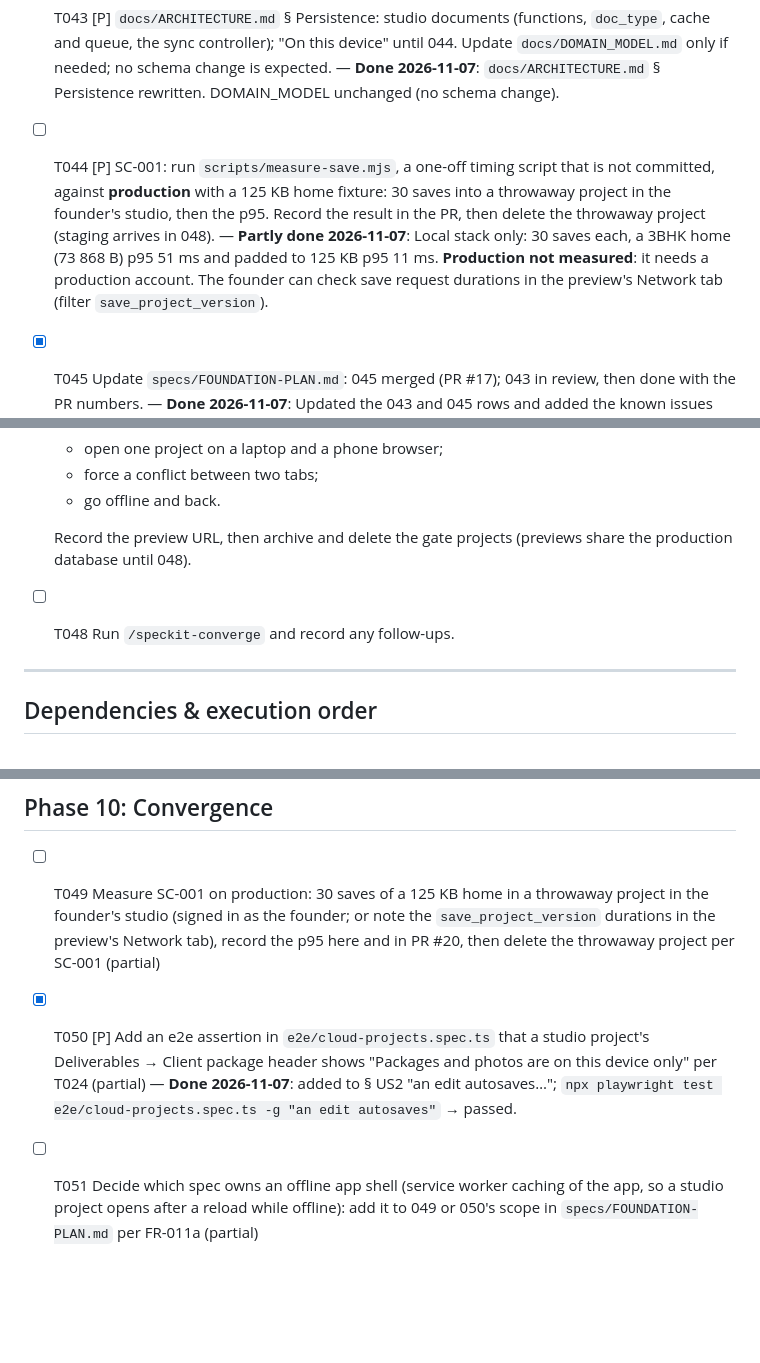
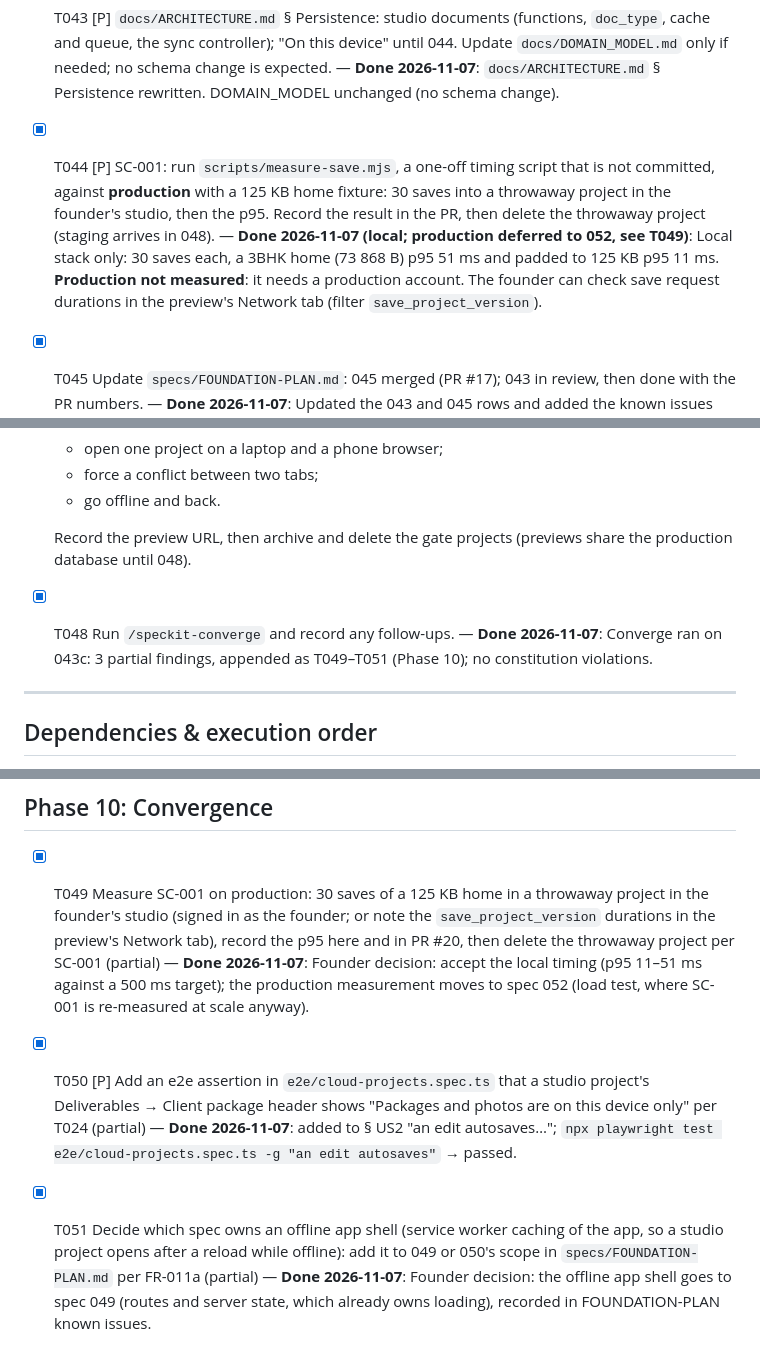
Before and after one commit to ajha23/interior-studio, a Markdown page: specs/043-cloud-projects/tasks.md, 3 parts joined by grey strips. GitHub-like rendering; blank space fills up the shorter version.

Commit message:
docs(043): close out — converge follow-ups decided (SC-001 production → 052, offline app shell → 049); 043 done
Co-Authored-By: Claude Opus 5.5 <noreply@anthropic.com>

```diff
--- a/specs/043-cloud-projects/tasks.md
+++ b/specs/043-cloud-projects/tasks.md
@@ -335,7 +335,7 @@ banner; Restore adds a new version on top.
 
 - [X] T042 [P] `docs/ACCEPTANCE_TESTS.md`: add the 043 scenarios (US1–US5, FR-001a, FR-011a) with their e2e and pgTAP names. — **Done 2026-11-07**: `docs/ACCEPTANCE_TESTS.md`: 7 rows for 043; the 034.2.x rows are marked superseded (their tests were deleted).
 - [X] T043 [P] `docs/ARCHITECTURE.md` § Persistence: studio documents (functions, `doc_type`, cache and queue, the sync controller); "On this device" until 044. Update `docs/DOMAIN_MODEL.md` only if needed; no schema change is expected. — **Done 2026-11-07**: `docs/ARCHITECTURE.md` § Persistence rewritten. DOMAIN_MODEL unchanged (no schema change).
-- [ ] T044 [P] SC-001: run `scripts/measure-save.mjs`, a one-off timing script that is not committed, against **production** with a 125 KB home fixture: 30 saves into a throwaway project in the founder's studio, then the p95. Record the result in the PR, then delete the throwaway project (staging arrives in 048). — **Partly done 2026-11-07**: Local stack only: 30 saves each, a 3BHK home (73 868 B) p95 51 ms and padded to 125 KB p95 11 ms. **Production not measured**: it needs a production account. The founder can check save request durations in the preview's Network tab (filter `save_project_version`).
+- [X] T044 [P] SC-001: run `scripts/measure-save.mjs`, a one-off timing script that is not committed, against **production** with a 125 KB home fixture: 30 saves into a throwaway project in the founder's studio, then the p95. Record the result in the PR, then delete the throwaway project (staging arrives in 048). — **Done 2026-11-07 (local; production deferred to 052, see T049)**: Local stack only: 30 saves each, a 3BHK home (73 868 B) p95 51 ms and padded to 125 KB p95 11 ms. **Production not measured**: it needs a production account. The founder can check save request durations in the preview's Network tab (filter `save_project_version`).
 - [X] T045 Update `specs/FOUNDATION-PLAN.md`: 045 merged (PR #17); 043 in review, then done with the PR numbers. — **Done 2026-11-07**: Updated the 043 and 045 rows and added the known issues (package.spec:15 flake, two load flakes, no offline app shell, client PII at rest). The sign-out-with-unsent-saves issue was fixed instead (b4eb162).
 - [X] T046 Run the full check from AGENTS.md, plus `db:reset`, `db:test` and both concurrency scripts. Record the exact output. Open **PR 043c** with the CI link. — **Done 2026-11-07**: PR #20; local: lint, typecheck, build exit 0, 1024 unit tests, `e2e/cloud-projects.spec.ts` 13 passed. CI green on 016fca5: https://github.com/ajha23/interior-studio/actions/runs/42360249332 (the first run failed `studio.spec.ts:60`, the sign-out warning; fixed).
 - [X] T047 **Gate (founder)**: on the Vercel preview, signed in: — **Done 2026-11-07**: Gate passed 2026-11-07 (founder, preview https://interior-studio-git-043c-con-39f9ca-akhileshs-projects-91333371.vercel.app): one project on laptop and phone, a conflict between two tabs (dialog, Save mine on top), offline edits then back online (Saved), history open and restore, test projects archived and deleted. Reported as working.
@@ -344,7 +344,7 @@ banner; Restore adds a new version on top.
   - go offline and back.
 
   Record the preview URL, then archive and delete the gate projects (previews share the production database until 048).
-- [ ] T048 Run `/speckit-converge` and record any follow-ups.
+- [X] T048 Run `/speckit-converge` and record any follow-ups. — **Done 2026-11-07**: Converge ran on 043c: 3 partial findings, appended as T049–T051 (Phase 10); no constitution violations.
 
 ---
 
@@ -367,6 +367,6 @@ devices. 043c adds safety (conflicts, offline) and history. 043c's gate (T047) i
 
 ## Phase 10: Convergence
 
-- [ ] T049 Measure SC-001 on production: 30 saves of a 125 KB home in a throwaway project in the founder's studio (signed in as the founder; or note the `save_project_version` durations in the preview's Network tab), record the p95 here and in PR #20, then delete the throwaway project per SC-001 (partial)
+- [X] T049 Measure SC-001 on production: 30 saves of a 125 KB home in a throwaway project in the founder's studio (signed in as the founder; or note the `save_project_version` durations in the preview's Network tab), record the p95 here and in PR #20, then delete the throwaway project per SC-001 (partial) — **Done 2026-11-07**: Founder decision: accept the local timing (p95 11–51 ms against a 500 ms target); the production measurement moves to spec 052 (load test, where SC-001 is re-measured at scale anyway).
 - [X] T050 [P] Add an e2e assertion in `e2e/cloud-projects.spec.ts` that a studio project's Deliverables → Client package header shows "Packages and photos are on this device only" per T024 (partial) — **Done 2026-11-07**: added to § US2 "an edit autosaves…"; `npx playwright test e2e/cloud-projects.spec.ts -g "an edit autosaves"` → passed.
-- [ ] T051 Decide which spec owns an offline app shell (service worker caching of the app, so a studio project opens after a reload while offline): add it to 049 or 050's scope in `specs/FOUNDATION-PLAN.md` per FR-011a (partial)
+- [X] T051 Decide which spec owns an offline app shell (service worker caching of the app, so a studio project opens after a reload while offline): add it to 049 or 050's scope in `specs/FOUNDATION-PLAN.md` per FR-011a (partial) — **Done 2026-11-07**: Founder decision: the offline app shell goes to spec 049 (routes and server state, which already owns loading), recorded in FOUNDATION-PLAN known issues.
```
Also changed, not shown: specs/FOUNDATION-PLAN.md (+4 -3 lines).
